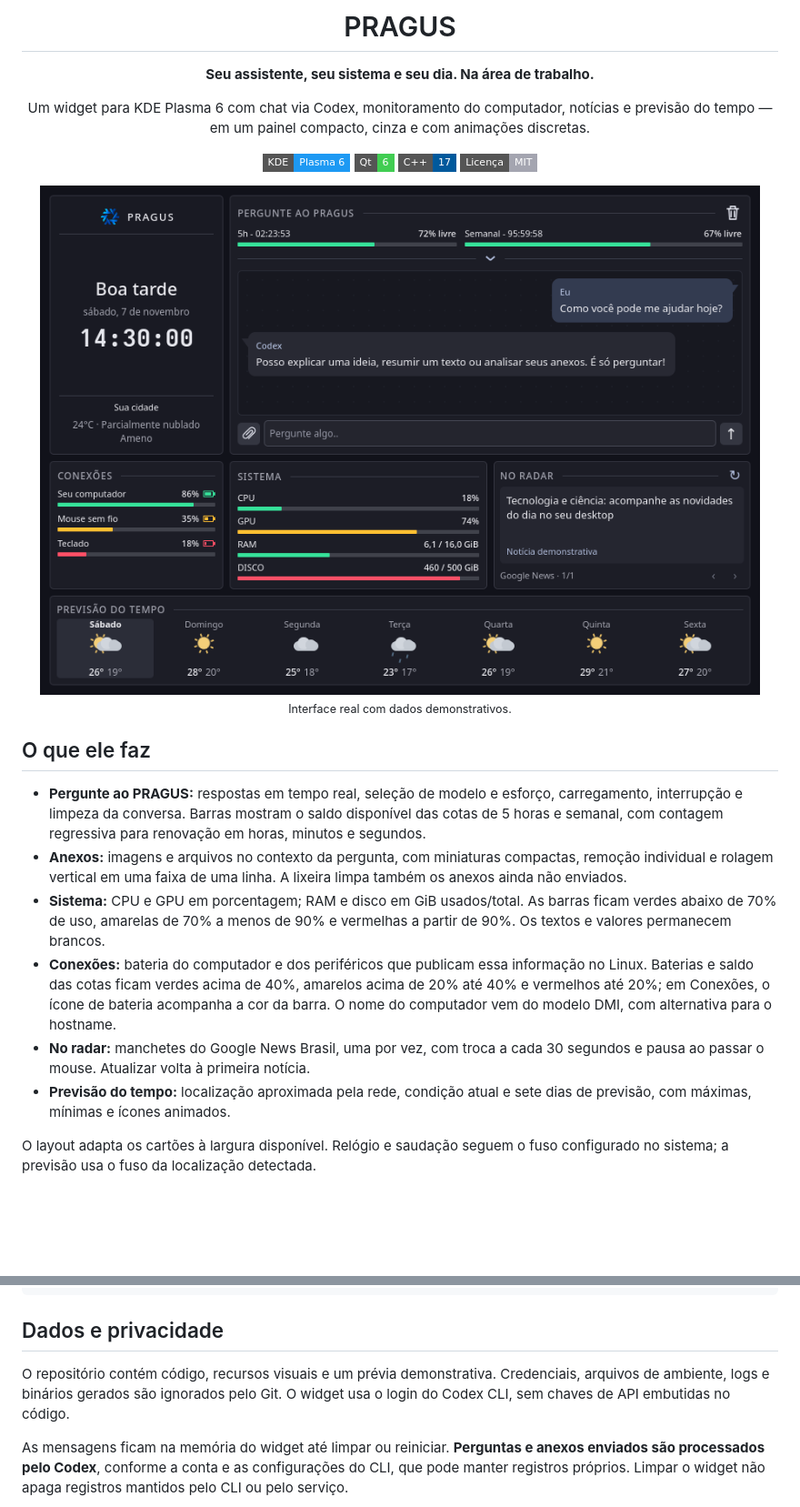
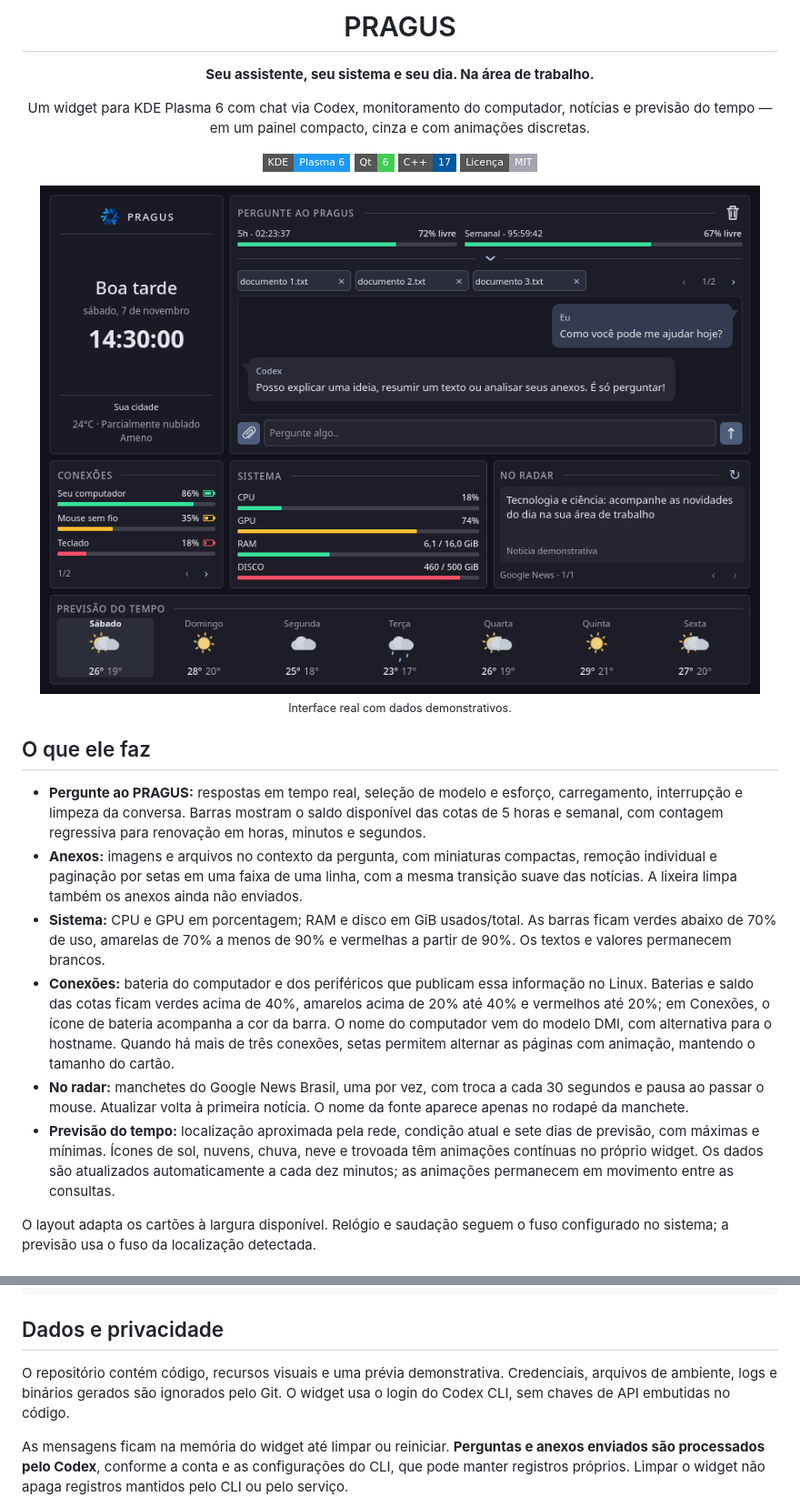
Before and after one commit to gustavoprad0/PRAGUS, a Markdown page: README.md, 2 parts joined by grey strips. Shown at 91% size. Rendered like a GitHub page; pictures changed too: docs/preview.png; badges without logos; blank space fills up the shorter version.

Commit message:
Melhora paginação de conexões e anexos e apresentação das notícias

```diff
--- a/README.md
+++ b/README.md
@@ -22,11 +22,11 @@ Um widget para KDE Plasma 6 com chat via Codex, monitoramento do computador, not
 ## O que ele faz
 
 - **Pergunte ao PRAGUS:** respostas em tempo real, seleção de modelo e esforço, carregamento, interrupção e limpeza da conversa. Barras mostram o saldo disponível das cotas de 5 horas e semanal, com contagem regressiva para renovação em horas, minutos e segundos.
-- **Anexos:** imagens e arquivos no contexto da pergunta, com miniaturas compactas, remoção individual e rolagem vertical em uma faixa de uma linha. A lixeira limpa também os anexos ainda não enviados.
+- **Anexos:** imagens e arquivos no contexto da pergunta, com miniaturas compactas, remoção individual e paginação por setas em uma faixa de uma linha, com a mesma transição suave das notícias. A lixeira limpa também os anexos ainda não enviados.
 - **Sistema:** CPU e GPU em porcentagem; RAM e disco em GiB usados/total. As barras ficam verdes abaixo de 70% de uso, amarelas de 70% a menos de 90% e vermelhas a partir de 90%. Os textos e valores permanecem brancos.
-- **Conexões:** bateria do computador e dos periféricos que publicam essa informação no Linux. Baterias e saldo das cotas ficam verdes acima de 40%, amarelos acima de 20% até 40% e vermelhos até 20%; em Conexões, o ícone de bateria acompanha a cor da barra. O nome do computador vem do modelo DMI, com alternativa para o hostname.
-- **No radar:** manchetes do Google News Brasil, uma por vez, com troca a cada 30 segundos e pausa ao passar o mouse. Atualizar volta à primeira notícia.
-- **Previsão do tempo:** localização aproximada pela rede, condição atual e sete dias de previsão, com máximas, mínimas e ícones animados.
+- **Conexões:** bateria do computador e dos periféricos que publicam essa informação no Linux. Baterias e saldo das cotas ficam verdes acima de 40%, amarelos acima de 20% até 40% e vermelhos até 20%; em Conexões, o ícone de bateria acompanha a cor da barra. O nome do computador vem do modelo DMI, com alternativa para o hostname. Quando há mais de três conexões, setas permitem alternar as páginas com animação, mantendo o tamanho do cartão.
+- **No radar:** manchetes do Google News Brasil, uma por vez, com troca a cada 30 segundos e pausa ao passar o mouse. Atualizar volta à primeira notícia. O nome da fonte aparece apenas no rodapé da manchete.
+- **Previsão do tempo:** localização aproximada pela rede, condição atual e sete dias de previsão, com máximas e mínimas. Ícones de sol, nuvens, chuva, neve e trovoada têm animações contínuas no próprio widget. Os dados são atualizados automaticamente a cada dez minutos; as animações permanecem em movimento entre as consultas.
 
 O layout adapta os cartões à largura disponível. Relógio e saudação seguem o fuso configurado no sistema; a previsão usa o fuso da localização detectada.
 
@@ -83,7 +83,7 @@ kpackagetool6 -t Plasma/Applet -r local.codex.desk
 
 ## Dados e privacidade
 
-O repositório contém código, recursos visuais e um prévia demonstrativa. Credenciais, arquivos de ambiente, logs e binários gerados são ignorados pelo Git. O widget usa o login do Codex CLI, sem chaves de API embutidas no código.
+O repositório contém código, recursos visuais e uma prévia demonstrativa. Credenciais, arquivos de ambiente, logs e binários gerados são ignorados pelo Git. O widget usa o login do Codex CLI, sem chaves de API embutidas no código.
 
 As mensagens ficam na memória do widget até limpar ou reiniciar. **Perguntas e anexos enviados são processados pelo Codex**, conforme a conta e as configurações do CLI, que pode manter registros próprios. Limpar o widget não apaga registros mantidos pelo CLI ou pelo serviço.
 
```
Also changed, not shown: other parts of README.md (+1 -1 lines), 3 other files.
